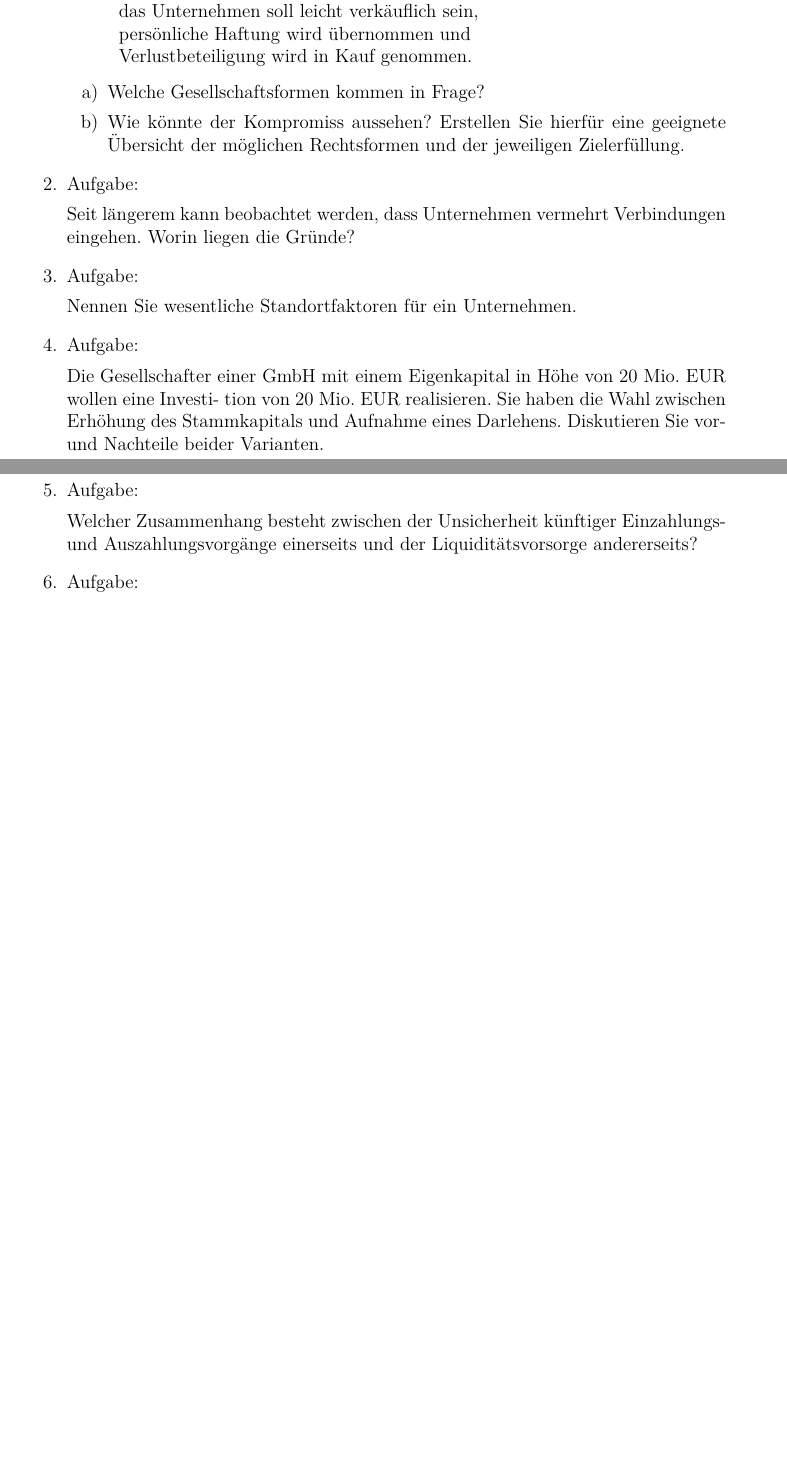
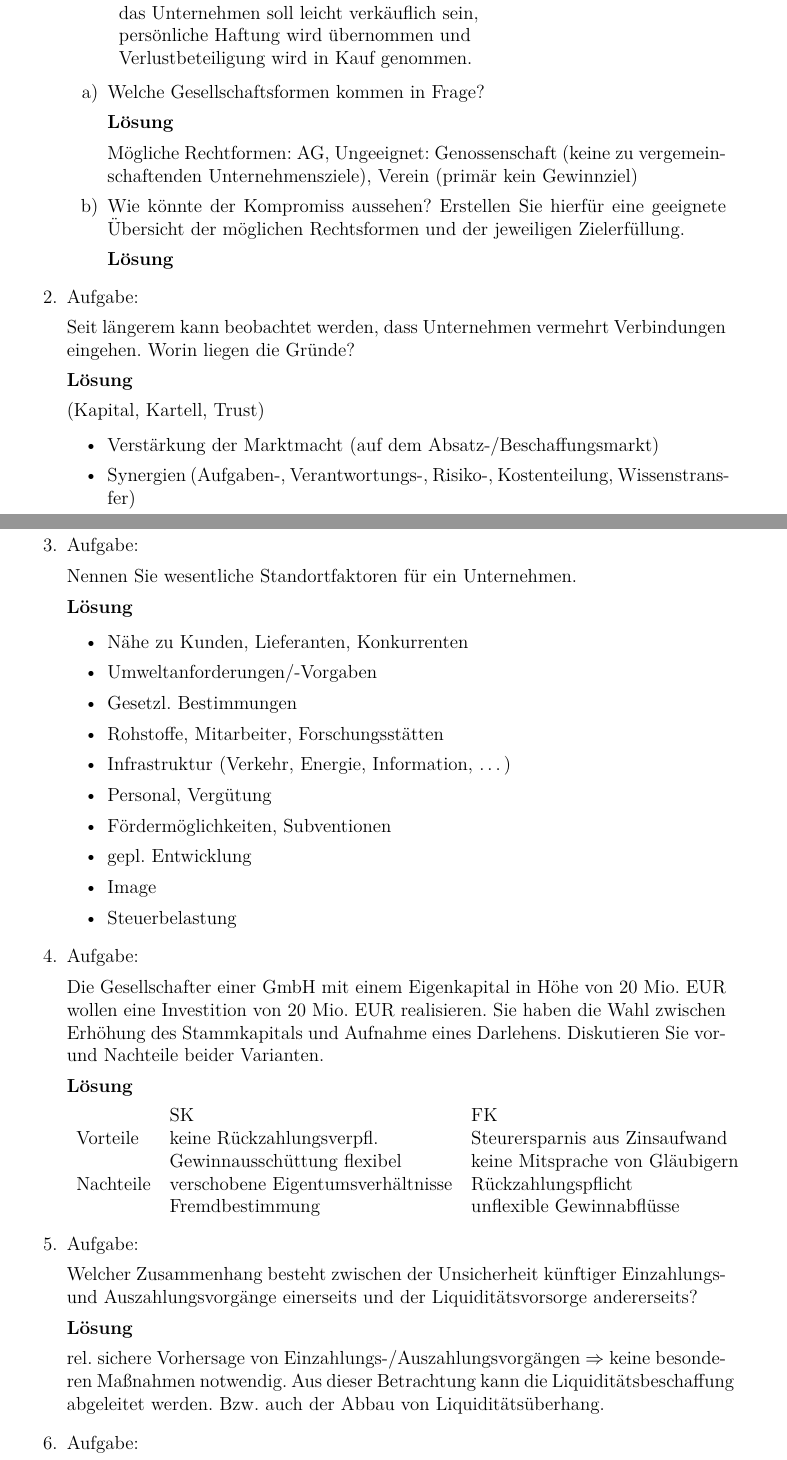
Before and after one commit to s72785/notes, a LaTeX problem sheet (i470/uebung3.tex): two parts of pages 1 and 2 of 2 before the commit and two parts of pages 1 and 2 of 3 after it, joined at a grey line, cut so that both start at the same text, the shorter picture padded with empty space. Compiled offline with pdfLaTeX.

Commit message:
uebungsende

```diff
--- a/i470/uebung3.tex
+++ b/i470/uebung3.tex
@@ -9,7 +9,7 @@
 %\oddsidemargin0mm \evensidemargin3mm \textwidth150mm \textheight23cm
 %\parindent0mm \pagestyle{empty} \topmargin-1cm
 %\pagestyle{headings}
-
+\newcommand{\Lsg}{\textbf{Lösung}\nobreak}
 
 \begin{document}
 \begin{flushleft}
@@ -51,35 +51,89 @@ Geschäftspartner bringen unterschiedliche Zielvorstellung mit
 	\begin{enumerate}
 		\item Welche Gesellschaftsformen kommen in Frage?
 
+\Lsg
 
+Mögliche Rechtformen: AG,
+Ungeeignet: Genossenschaft (keine zu vergemeinschaftenden Unternehmensziele), Verein (primär kein Gewinnziel)
 
 		\item Wie könnte der Kompromiss aussehen? Erstellen Sie hierfür eine geeignete Übersicht der
 möglichen Rechtsformen und der jeweiligen Zielerfüllung.
+
+\Lsg
+
+\begin{comment}
+\begin{tabular}{l|cccc|ccc}
+\,	& \multicolumn{4}{|cccc|}{Sie} & \multicolumn{3}{|ccc|}{Er} & \\
+\,	& -H & MA  & GB & -V	&	-MA & GB	& Vk	\\
+Stille Gesellschaft & N & J &	J & J	& N		\\
+K & Komm. & Komp. & J & Vertrag & Komm. & Ja & Nein
+GmbH & J & J & J & N & N & J & Vertrag	\\
+AG & J & J & J & N & N & J & Vertrag	\\
+GmbH \& Co. KG & 1Gesellsch.-GmbH & J & J & N & Kommand. & J & N
+\end{tabular}
+\end{comment}
+
 	\end{enumerate}
 
 	%2.
  	\item{Aufgabe:}
 
-Seit längerem kann beobachtet werden, dass Unternehmen vermehrt Verbindungen eingehen. Worin
-liegen die Gründe?
+Seit längerem kann beobachtet werden, dass Unternehmen vermehrt Verbindungen eingehen. Worin liegen die Gründe?
+
+\Lsg
+
+(Kapital, Kartell, Trust)
+
+\begin{itemize}
+\item Verstärkung der Marktmacht (auf dem Absatz-/Beschaffungsmarkt)
+\item Synergien (Aufgaben-, Verantwortungs-, Risiko-, Kostenteilung, Wissenstransfer)
+\end{itemize}
 
 	%3.
  	\item{Aufgabe:}
 
 Nennen Sie wesentliche Standortfaktoren für ein Unternehmen.
 
+\Lsg
+
+\begin{itemize}
+\item Nähe zu Kunden, Lieferanten, Konkurrenten
+\item Umweltanforderungen/-Vorgaben
+\item Gesetzl. Bestimmungen
+\item Rohstoffe, Mitarbeiter, Forschungsstätten
+\item Infrastruktur (Verkehr, Energie, Information, \ldots)
+\item Personal, Vergütung
+\item Fördermöglichkeiten, Subventionen
+\item gepl. Entwicklung
+\item Image
+\item Steuerbelastung
+\end{itemize}
+
 	%4.
  	\item{Aufgabe:}
 
-Die Gesellschafter einer GmbH mit einem Eigenkapital in Höhe von 20 Mio. EUR wollen eine Investi-
-tion von 20 Mio. EUR realisieren. Sie haben die Wahl zwischen Erhöhung des Stammkapitals und
-Aufnahme eines Darlehens. Diskutieren Sie vor- und Nachteile beider Varianten.
+Die Gesellschafter einer GmbH mit einem Eigenkapital in Höhe von 20 Mio. EUR wollen eine Investition von 20 Mio. EUR realisieren. Sie haben die Wahl zwischen Erhöhung des Stammkapitals und Aufnahme eines Darlehens. Diskutieren Sie vor- und Nachteile beider Varianten.
+
+\Lsg
+
+\begin{tabular}{lll}
+ & SK & FK \\
+Vorteile & keine Rückzahlungsverpfl. & Steurersparnis aus Zinsaufwand	\\
+	& Gewinnausschüttung flexibel & keine Mitsprache von Gläubigern	\\
+Nachteile	& verschobene Eigentumsverhältnisse	& Rückzahlungspflicht	\\
+	& Fremdbestimmung	&	unflexible Gewinnabflüsse
+\end{tabular}
 
 	%5.
  	\item{Aufgabe:}
 
-Welcher Zusammenhang besteht zwischen der Unsicherheit künftiger Einzahlungs-
-und Auszahlungsvorgänge einerseits und der Liquiditätsvorsorge andererseits?
+Welcher Zusammenhang besteht zwischen der Unsicherheit künftiger Einzahlungs- und Auszahlungsvorgänge einerseits und der Liquiditätsvorsorge andererseits?
+
+\Lsg
+
+rel. sichere Vorhersage von Einzahlungs-/Auszahlungsvorgängen $\Rightarrow$ keine besonderen Maßnahmen notwendig.
+Aus dieser Betrachtung kann die Liquiditätsbeschaffung abgeleitet werden.
+Bzw. auch der Abbau von Liquiditätsüberhang.
 
 	%6.
  	\item{Aufgabe:}
```
Also changed, not shown: i470/uebung3.tex (28 more changed lines).
